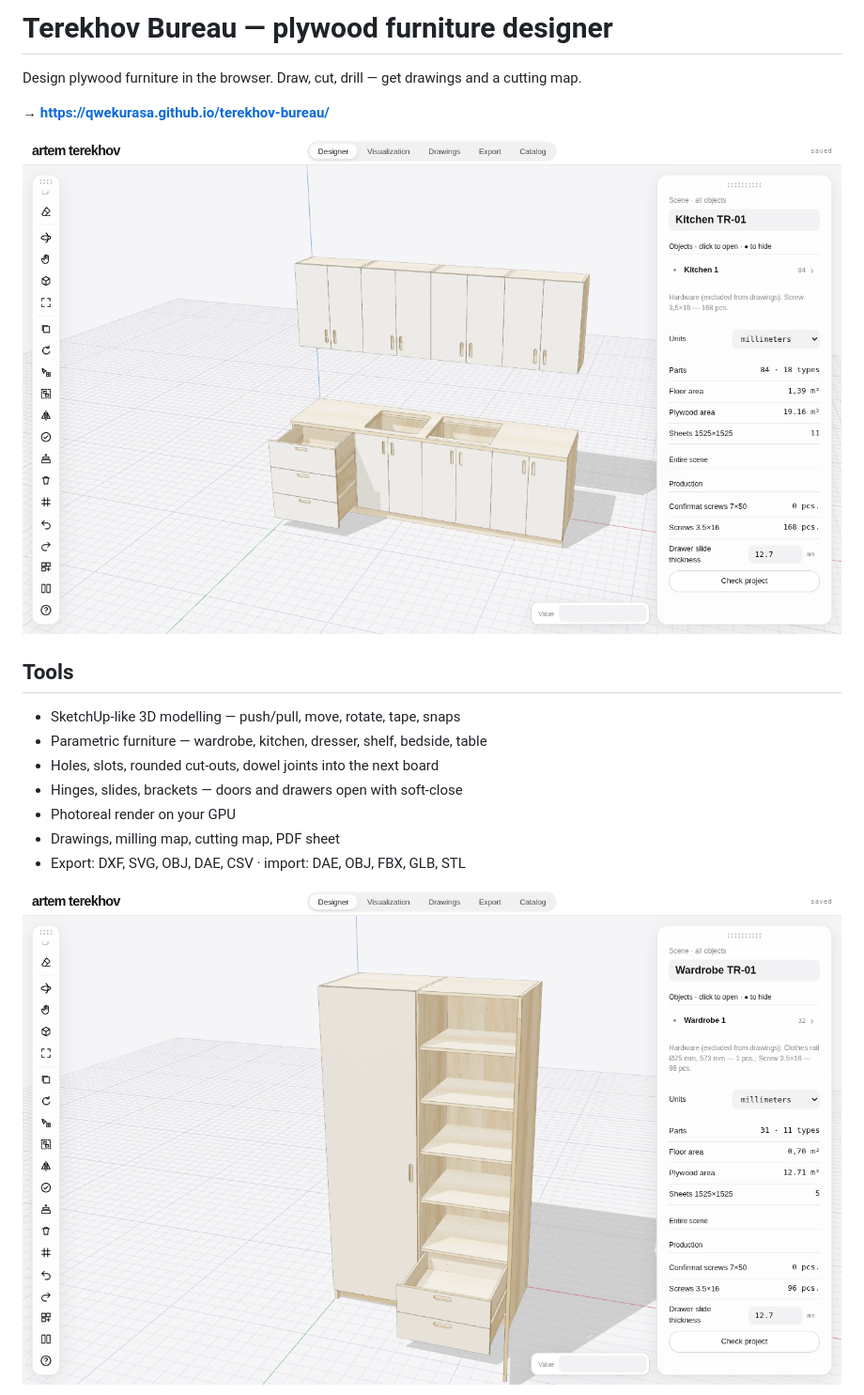
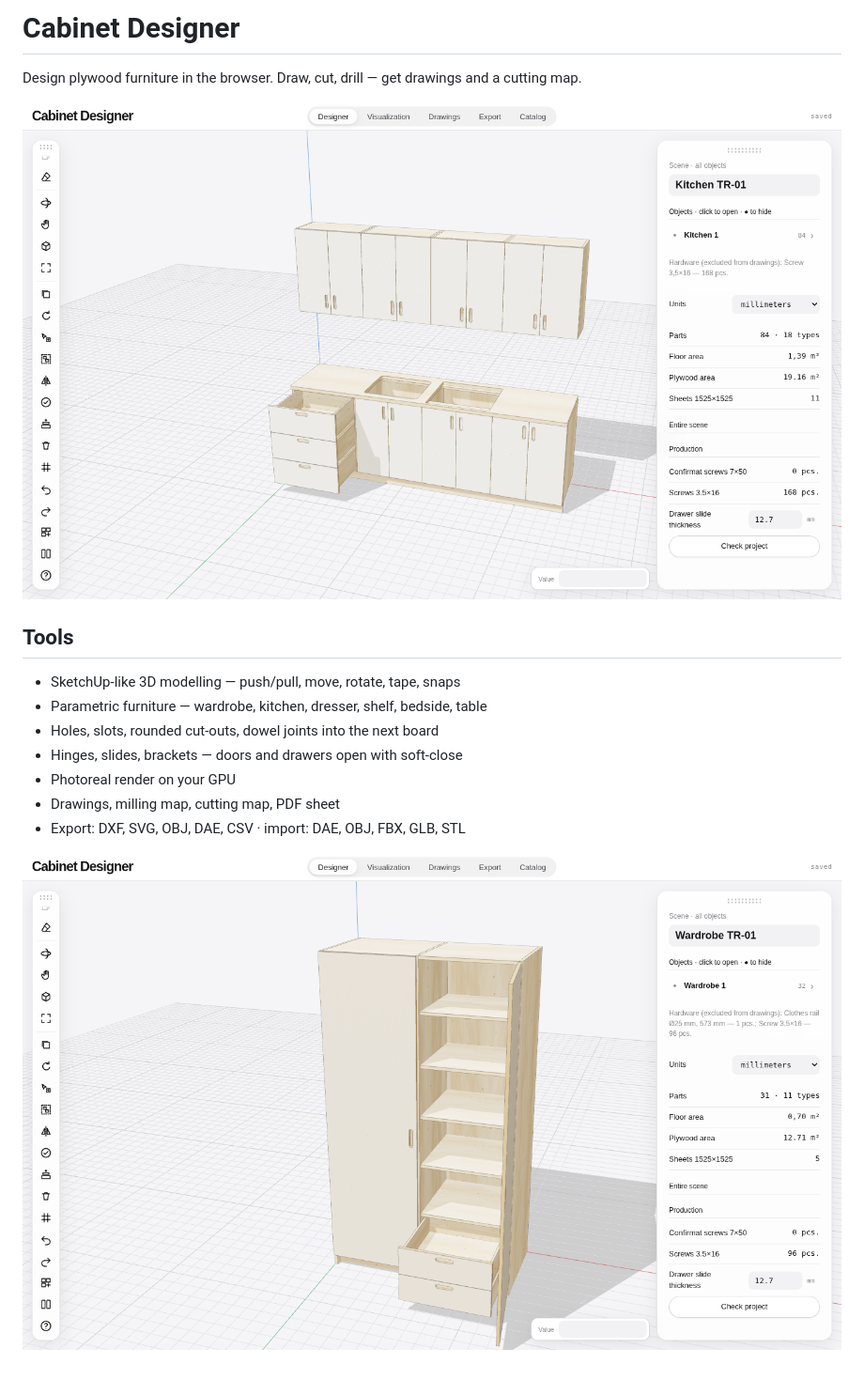
Before and after one commit to NRux/cnc-cabinet-designer, a Markdown page: README.md, the part around one of its changes. Shown at 94% size. Rendered like a GitHub page; pictures changed too: docs/kitchen.png, docs/wardrobe.png; blank space fills up the shorter version.

Commit message:
Remove personal branding from cabinet designer

```diff
--- a/README.md
+++ b/README.md
@@ -1,8 +1,6 @@
-# Terekhov Bureau — plywood furniture designer
+# Cabinet Designer
 
 Design plywood furniture in the browser. Draw, cut, drill — get drawings and a cutting map.
-
-→ **https://qwekurasa.github.io/terekhov-bureau/**
 
 ![Kitchen project with drawers open](docs/kitchen.png)
 
```
Also changed, not shown: other parts of README.md (+1 -1 lines), docs/drawings.png, 1 other file.
